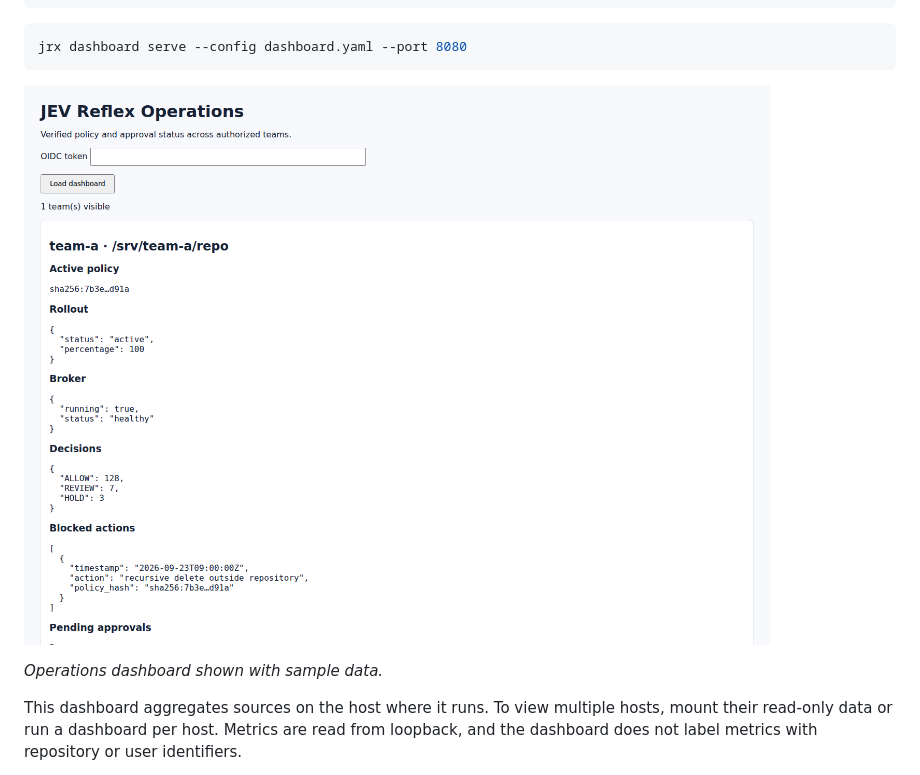
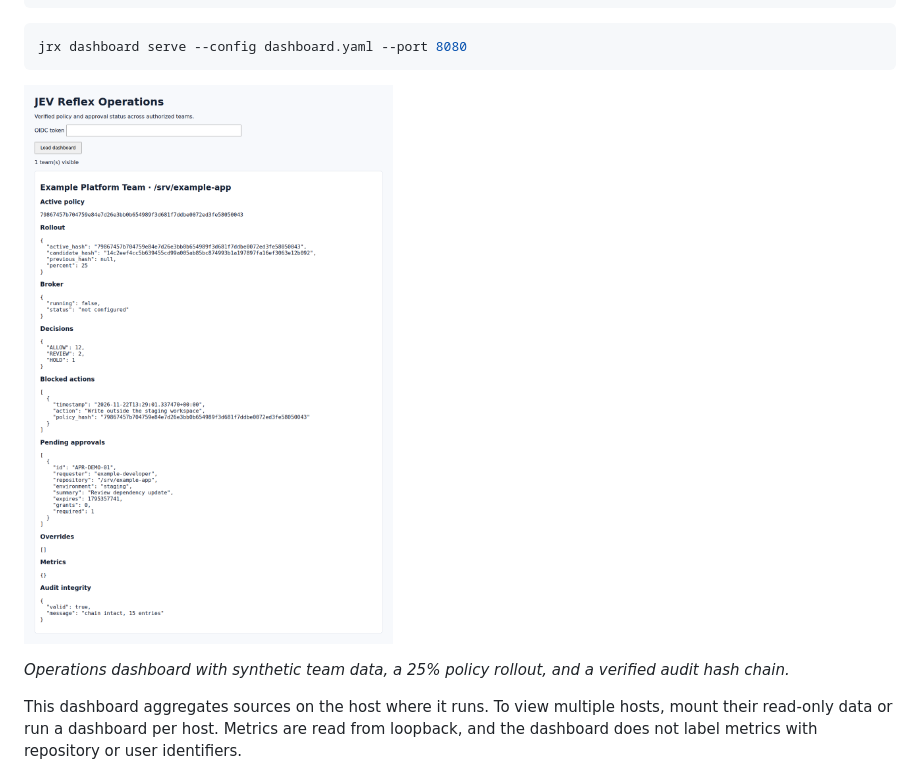
Before and after one commit to Madhumasa84/jrx, a Markdown page: README.md, the part around one of its changes. Rendered like a GitHub page; pictures changed too: docs/assets/dashboard.png.

Commit message:
Refresh the README dashboard screenshot
Signed-off-by: Madhusudhanan <smkp84@gmail.com>

```diff
--- a/README.md
+++ b/README.md
@@ -425,5 +425,5 @@ jrx dashboard serve --config dashboard.yaml --port 8080
 
-*Operations dashboard shown with sample data.*
+*Operations dashboard with synthetic team data, a 25% policy rollout, and a verified audit hash chain.*
 
 This dashboard aggregates sources on the host where it runs. To view multiple hosts, mount their read-only data or run a dashboard per host. Metrics are read from loopback, and the dashboard does not label metrics with repository or user identifiers.
 
```
Also changed, not shown: other parts of README.md (+1 -1 lines).
